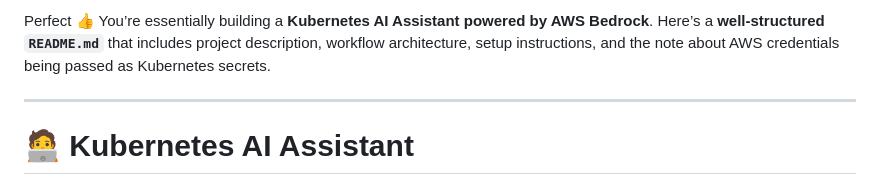
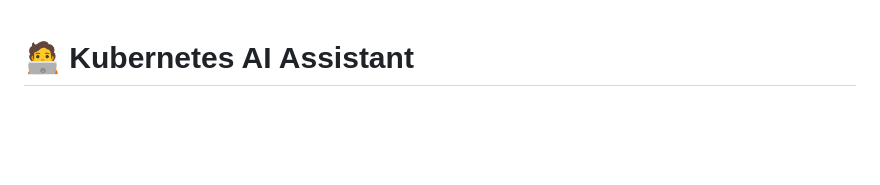
Before and after one commit to amithpalissery/k8s-AI-Assistant, a Markdown page: README.md, the part around the change. GitHub-like rendering; blank space fills up the shorter version.

```diff
--- a/README.md
+++ b/README.md
@@ -1,7 +1,3 @@
-Perfect 👍 You’re essentially building a **Kubernetes AI Assistant powered by AWS Bedrock**. Here’s a **well-structured `README.md`** that includes project description, workflow architecture, setup instructions, and the note about AWS credentials being passed as Kubernetes secrets.
-
----
-
 # 🧑‍💻 Kubernetes AI Assistant
 
 A **Kubernetes Assistant** powered by **AWS Bedrock (Claude 3 Haiku)** that can answer natural language queries about your Kubernetes cluster.
```
